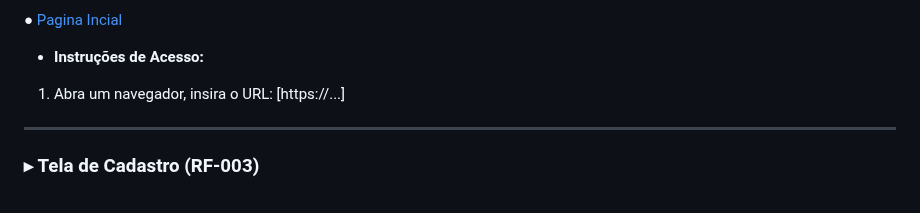
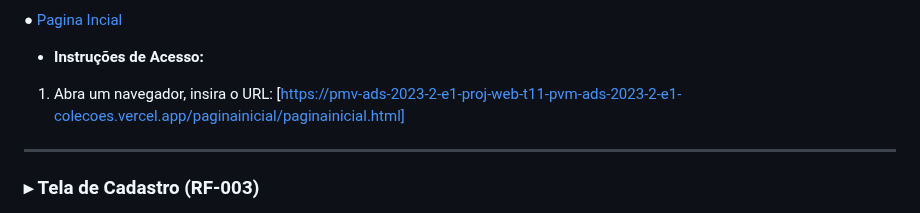
Before and after one commit to ICEI-PUC-Minas-PMV-ADS/pmv-ads-2023-2-e1-proj-web-t11-pvm-ads-2023-2-e1-colecoes, a Markdown page: documentos/06-Programação de Funcionalidades.md, the part around the change. Drawn GitHub-style.

```diff
--- a/documentos/06-Programação de Funcionalidades.md
+++ b/documentos/06-Programação de Funcionalidades.md
@@ -26,7 +26,7 @@
 
 - <b>Instruções de Acesso:</b>
 
-1. Abra um navegador, insira o URL: [https://...]
+1. Abra um navegador, insira o URL: [https://pmv-ads-2023-2-e1-proj-web-t11-pvm-ads-2023-2-e1-colecoes.vercel.app/paginainicial/paginainicial.html]
 
 
 ---
```
